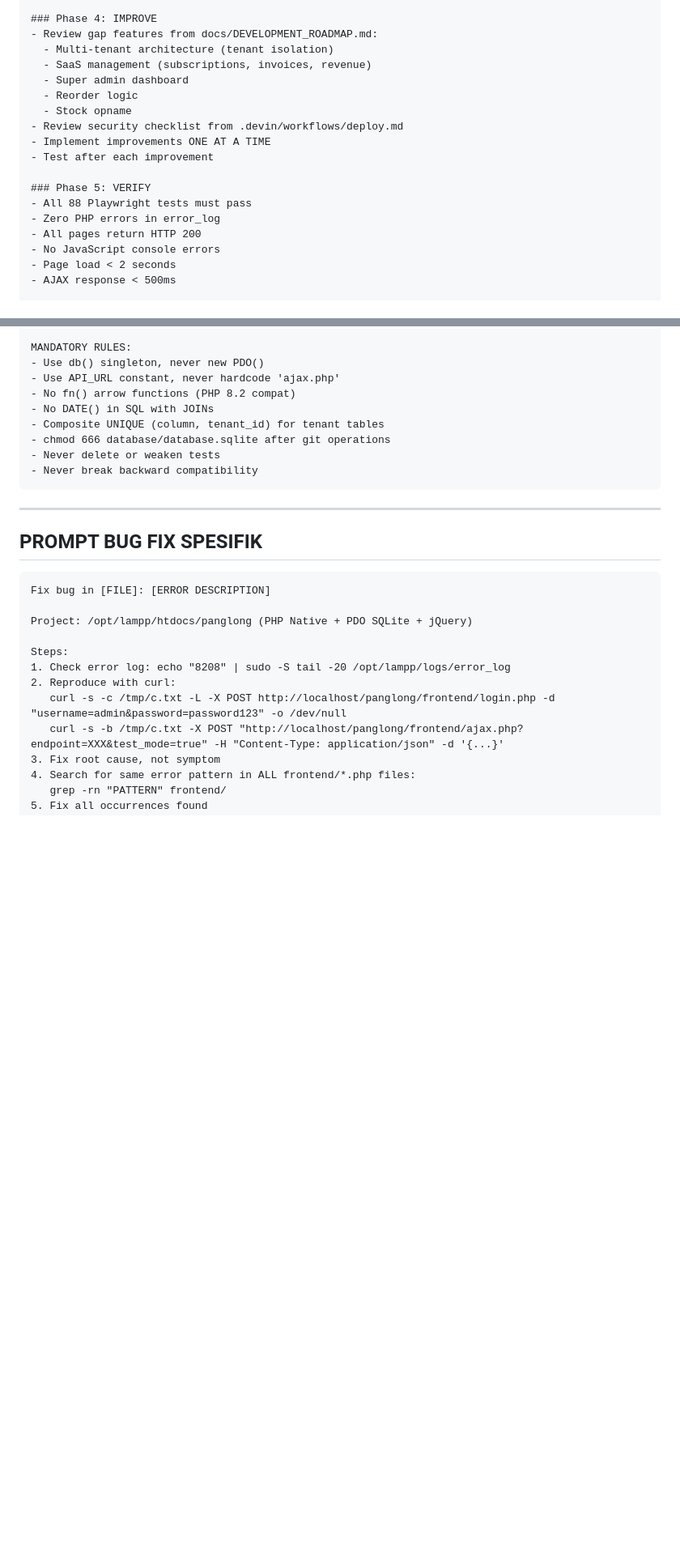
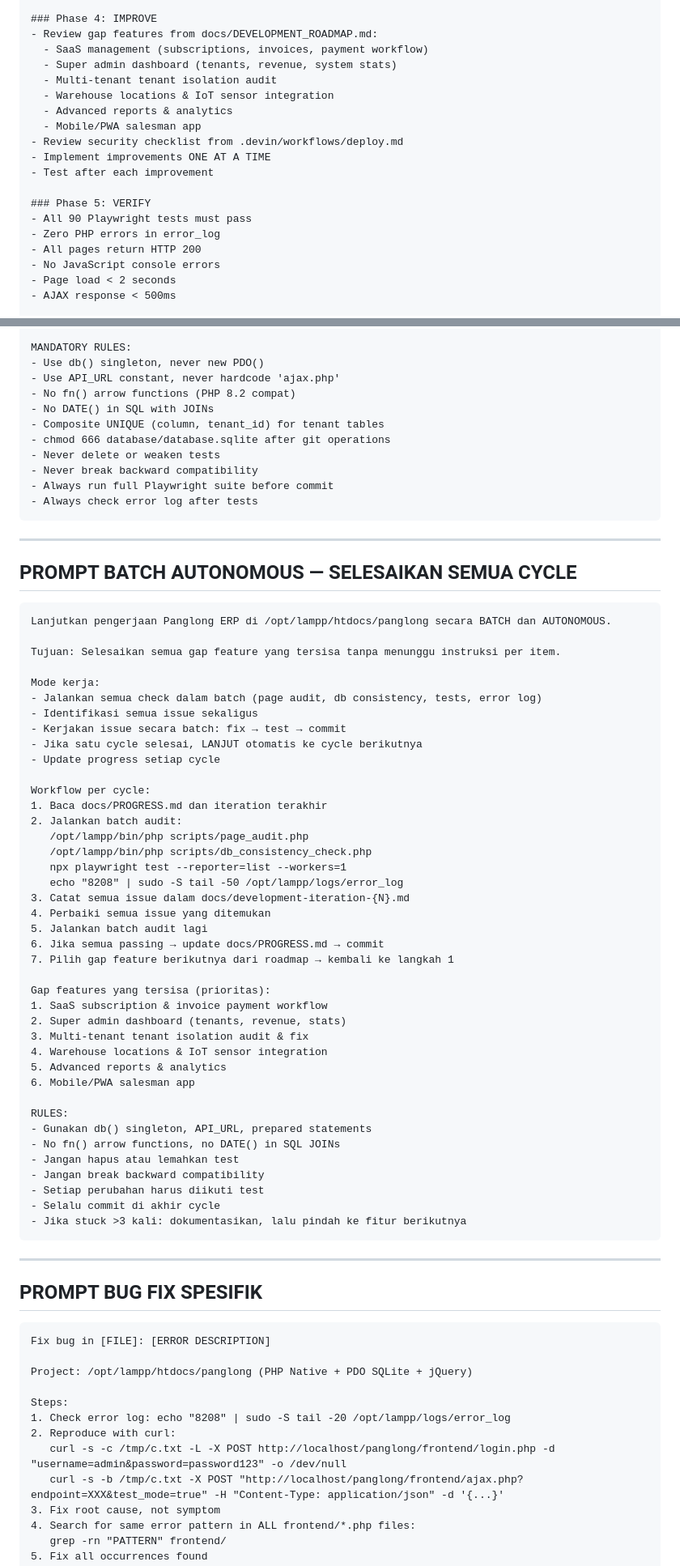
Before and after one commit to 82080038/panglong, a Markdown page: docs/DEVIN_MASTER_PROMPT.md, 2 parts joined by grey strips. Shown at 81% size. GitHub-like rendering; blank space fills up the shorter version.

````diff
--- a/docs/DEVIN_MASTER_PROMPT.md
+++ b/docs/DEVIN_MASTER_PROMPT.md
@@ -106,17 +112,18 @@ Execute the AI Development Cycle (see .devin/workflows/ai-development-cycle.md):
 
 ### Phase 4: IMPROVE
 - Review gap features from docs/DEVELOPMENT_ROADMAP.md:
-  - Multi-tenant architecture (tenant isolation)
-  - SaaS management (subscriptions, invoices, revenue)
-  - Super admin dashboard
-  - Reorder logic
-  - Stock opname
+  - SaaS management (subscriptions, invoices, payment workflow)
+  - Super admin dashboard (tenants, revenue, system stats)
+  - Multi-tenant tenant isolation audit
+  - Warehouse locations & IoT sensor integration
+  - Advanced reports & analytics
+  - Mobile/PWA salesman app
 - Review security checklist from .devin/workflows/deploy.md
 - Implement improvements ONE AT A TIME
 - Test after each improvement
 
 ### Phase 5: VERIFY
-- All 88 Playwright tests must pass
+- All 90 Playwright tests must pass
 - Zero PHP errors in error_log
 - All pages return HTTP 200
 - No JavaScript console errors
@@ -185,6 +199,55 @@ MANDATORY RULES:
 - chmod 666 database/database.sqlite after git operations
 - Never delete or weaken tests
 - Never break backward compatibility
+- Always run full Playwright suite before commit
+- Always check error log after tests
+```
+
+---
+
+## PROMPT BATCH AUTONOMOUS — SELESAIKAN SEMUA CYCLE
+
+```
+Lanjutkan pengerjaan Panglong ERP di /opt/lampp/htdocs/panglong secara BATCH dan AUTONOMOUS.
+
+Tujuan: Selesaikan semua gap feature yang tersisa tanpa menunggu instruksi per item.
+
+Mode kerja:
+- Jalankan semua check dalam batch (page audit, db consistency, tests, error log)
+- Identifikasi semua issue sekaligus
+- Kerjakan issue secara batch: fix → test → commit
+- Jika satu cycle selesai, LANJUT otomatis ke cycle berikutnya
+- Update progress setiap cycle
+
+Workflow per cycle:
+1. Baca docs/PROGRESS.md dan iteration terakhir
+2. Jalankan batch audit:
+   /opt/lampp/bin/php scripts/page_audit.php
+   /opt/lampp/bin/php scripts/db_consistency_check.php
+   npx playwright test --reporter=list --workers=1
+   echo "8208" | sudo -S tail -50 /opt/lampp/logs/error_log
+3. Catat semua issue dalam docs/development-iteration-{N}.md
+4. Perbaiki semua issue yang ditemukan
+5. Jalankan batch audit lagi
+6. Jika semua passing → update docs/PROGRESS.md → commit
+7. Pilih gap feature berikutnya dari roadmap → kembali ke langkah 1
+
+Gap features yang tersisa (prioritas):
+1. SaaS subscription & invoice payment workflow
+2. Super admin dashboard (tenants, revenue, stats)
+3. Multi-tenant tenant isolation audit & fix
+4. Warehouse locations & IoT sensor integration
+5. Advanced reports & analytics
+6. Mobile/PWA salesman app
+
+RULES:
+- Gunakan db() singleton, API_URL, prepared statements
+- No fn() arrow functions, no DATE() in SQL JOINs
+- Jangan hapus atau lemahkan test
+- Jangan break backward compatibility
+- Setiap perubahan harus diikuti test
+- Selalu commit di akhir cycle
+- Jika stuck >3 kali: dokumentasikan, lalu pindah ke fitur berikutnya
 ```
 
 ---
````
Also changed, not shown: other parts of docs/DEVIN_MASTER_PROMPT.md (+25 -12 lines).
